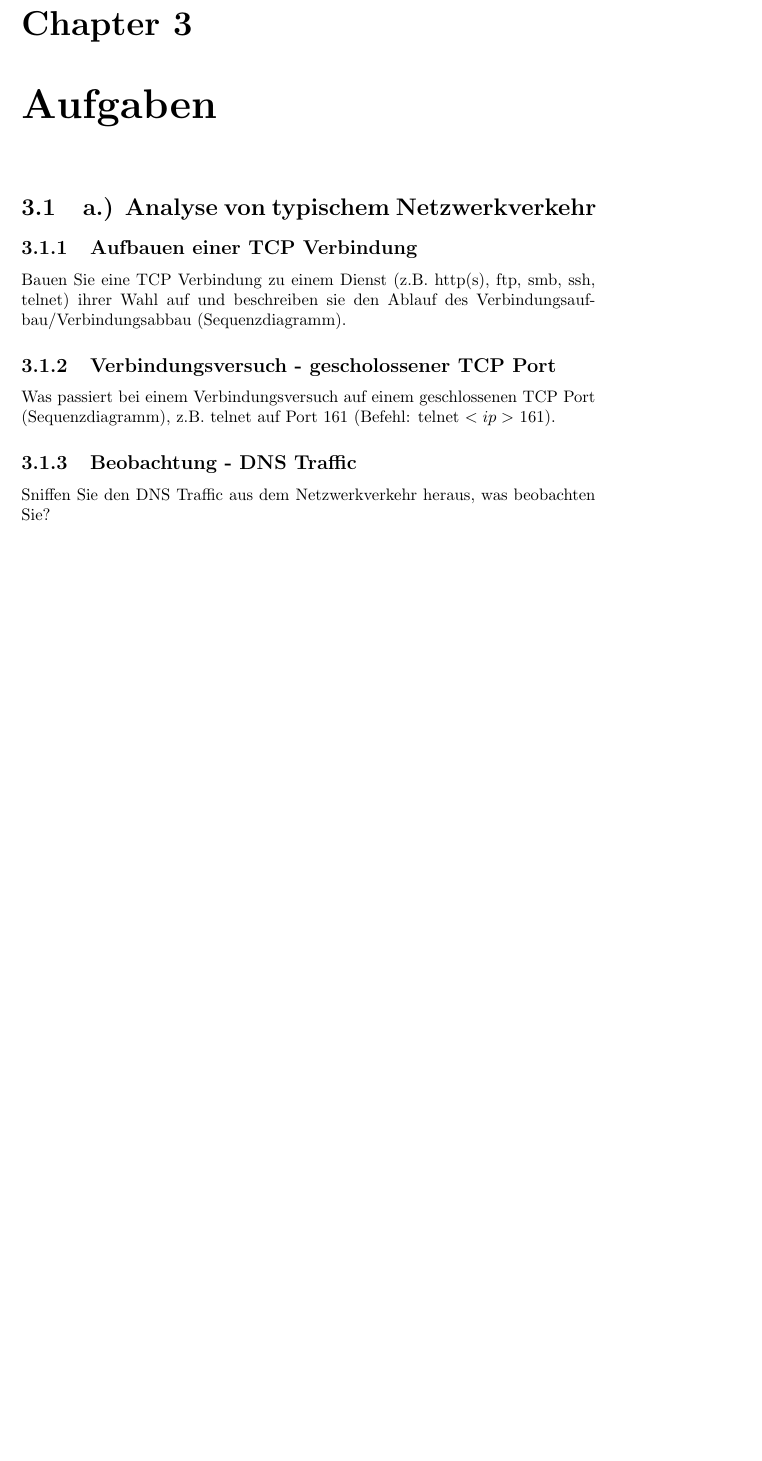
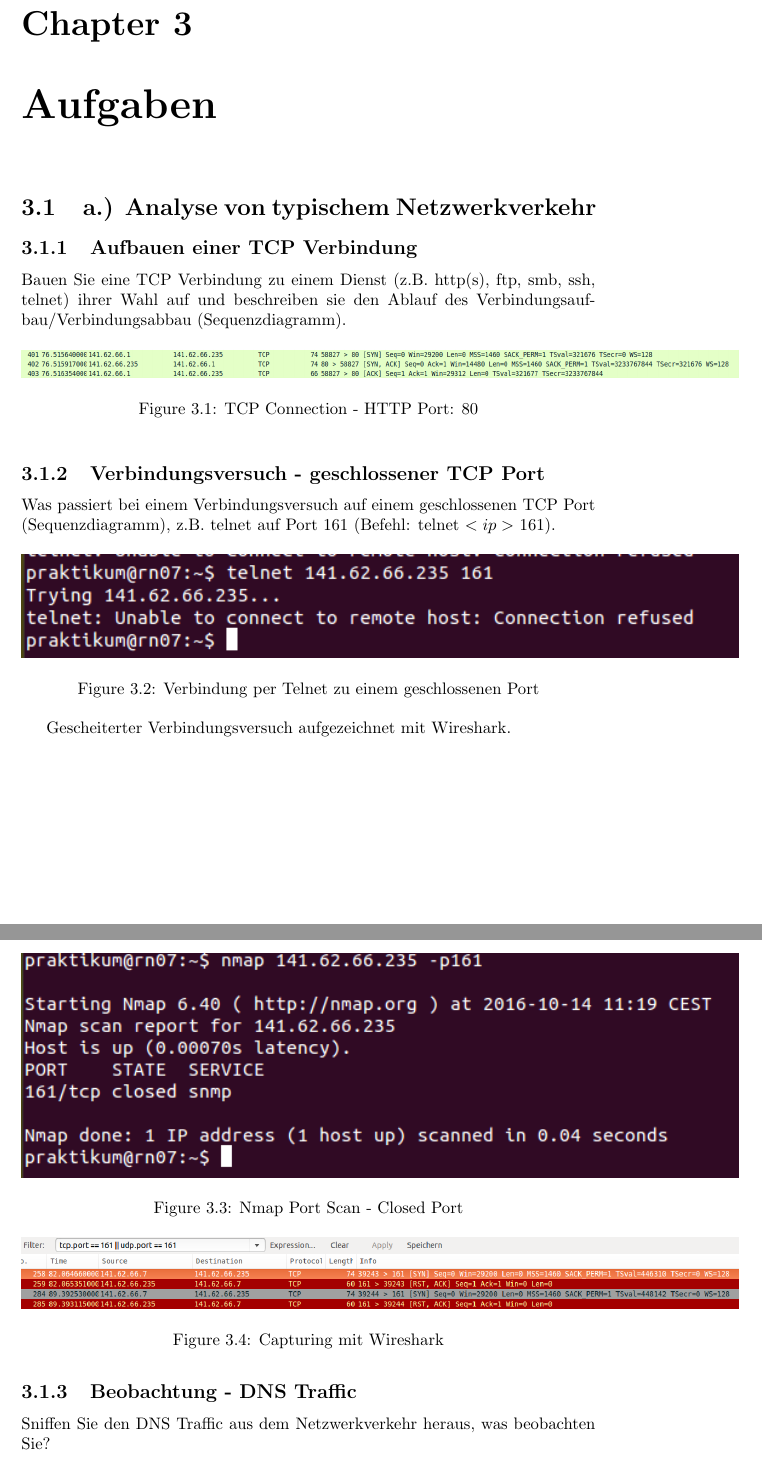
Before and after one commit to rautends/sniffing-protocol, a LaTeX document (template_Report.tex): part of page 4 of 6 before the commit and two parts of pages 4 and 5 of 10 after it, the two joined at a grey line, cut so that both start at the same text, the shorter picture padded with empty space. Compiled offline with pdfLaTeX.

Commit message:
added screenshots and some descriptions

```diff
--- a/template_Report.tex
+++ b/template_Report.tex
@@ -36,7 +36,40 @@ Wir verwenden für die uns bevorstehende Aufgabe das Betriebsystem Ubuntu und di
 \subsection{Aufbauen einer TCP Verbindung}
 Bauen Sie eine TCP Verbindung zu einem Dienst (z.B. http(s), ftp, smb, ssh, telnet) ihrer Wahl auf und beschreiben sie den Ablauf des Verbindungsaufbau/Verbindungsabbau (Sequenzdiagramm).
 
-\subsection{Verbindungsversuch - gescholossener TCP Port}
+\begin{figure}[htb]
+	\centering
+		\includegraphics[width=1.25\textwidth]{laborergebnisse/screenshots/a_1.png}
+	\caption{TCP Connection - HTTP Port: 80}
+	\label{fig:tcpconnection}
+\end{figure}
+
+\iffalse HINT: schriftliche Beschreibung fehlt \fi
+
+
+\subsection{Verbindungsversuch - geschlossener TCP Port}
 Was passiert bei einem Verbindungsversuch auf einem geschlossenen TCP Port
 (Sequenzdiagramm), z.B. telnet auf Port 161 (Befehl: telnet $<ip>$ 161).
 
+
+\begin{figure}[htb]
+	\centering
+		\includegraphics[width=1.25\textwidth]{laborergebnisse/screenshots/a_2-0.png}
+	\caption{Verbindung per Telnet zu einem geschlossenen Port}
+	\label{fig:tcpconnection}
+\end{figure}
+
+\begin{figure}[htb]
+	\centering
+		\includegraphics[width=1.25\textwidth]{laborergebnisse/screenshots/a_2-1.png}
+	\caption{Nmap Port Scan - Closed Port}
+	\label{fig:tcpconnection}
+\end{figure}
+
+\begin{figure}[htb]
+	\centering
+		\includegraphics[width=1.25\textwidth]{laborergebnisse/screenshots/a_2-2.png}
+	\caption{Capturing mit Wireshark}
+	\label{fig:capturingwireshark1}
+\end{figure}
+
+Gescheiterter Verbindungsversuch aufgezeichnet mit Wireshark.
```
Also changed, not shown: laborergebnisse/screenshots/a_2-0.png (renamed from laborergebnisse/screenshots/a_2.png), laborergebnisse/screenshots/a_2-1.png (renamed from laborergebnisse/screenshots/a_2.1.png), laborergebnisse/screenshots/a_2-2.png (renamed from laborergebnisse/screenshots/a_2.2.png), template_Report.pdf, template_Report.tex (30 more changed lines), 3 other files.
